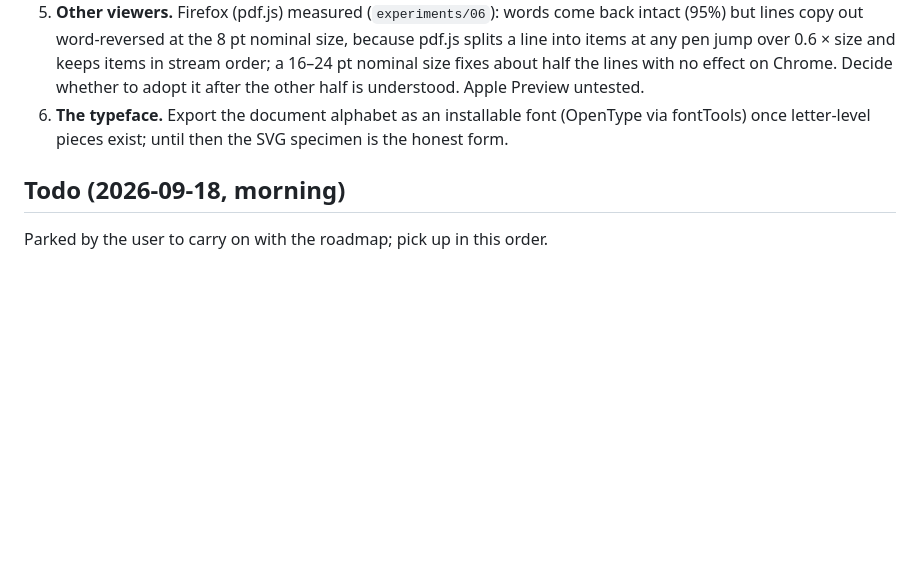
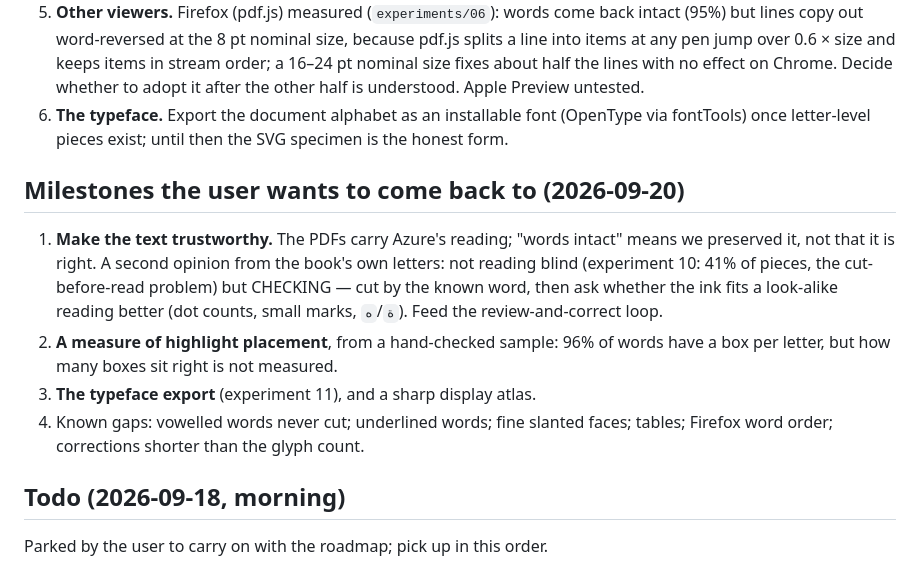
Before and after one commit to CubezCS-tys/inkscript, a Markdown page: docs/roadmap.md, the part around the change. GitHub-like rendering; blank space fills up the shorter version.

Commit message:
Roadmap: milestones to come back to
Co-Authored-By: Claude Fable 5.1 <noreply@anthropic.com>

```diff
--- a/docs/roadmap.md
+++ b/docs/roadmap.md
@@ -59,6 +59,22 @@ from.
    (OpenType via fontTools) once letter-level pieces exist; until then the
    SVG specimen is the honest form.
 
+## Milestones the user wants to come back to (2026-09-20)
+
+1. **Make the text trustworthy.** The PDFs carry Azure's reading; "words
+   intact" means we preserved it, not that it is right. A second opinion
+   from the book's own letters: not reading blind (experiment 10: 41% of
+   pieces, the cut-before-read problem) but CHECKING — cut by the known
+   word, then ask whether the ink fits a look-alike reading better (dot
+   counts, small marks, `ة`/`ه`). Feed the review-and-correct loop.
+2. **A measure of highlight placement**, from a hand-checked sample: 96%
+   of words have a box per letter, but how many boxes sit right is not
+   measured.
+3. **The typeface export** (experiment 11), and a sharp display atlas.
+4. Known gaps: vowelled words never cut; underlined words; fine slanted
+   faces; tables; Firefox word order; corrections shorter than the glyph
+   count.
+
 ## Todo (2026-09-18, morning)
 
 Parked by the user to carry on with the roadmap; pick up in this order.
```
